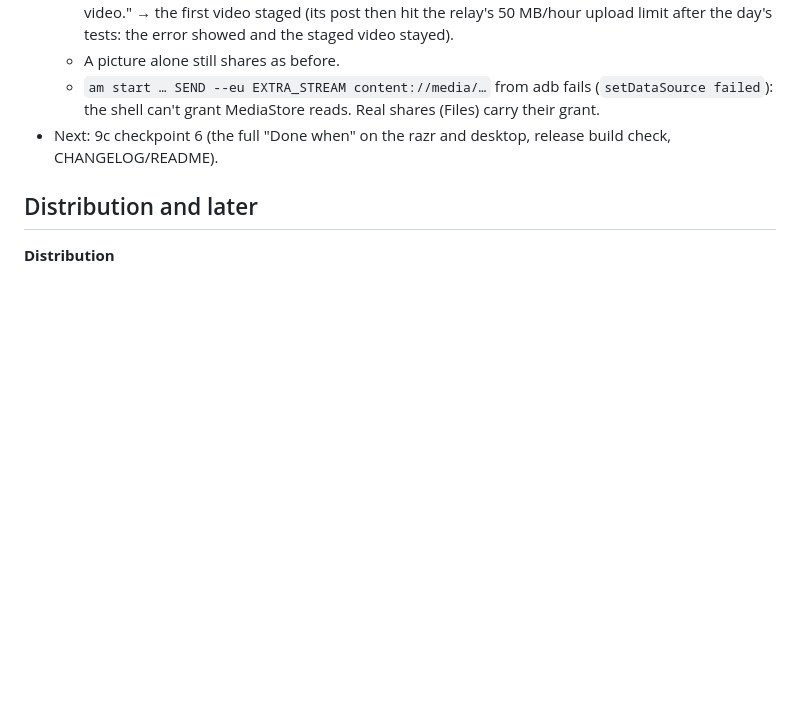
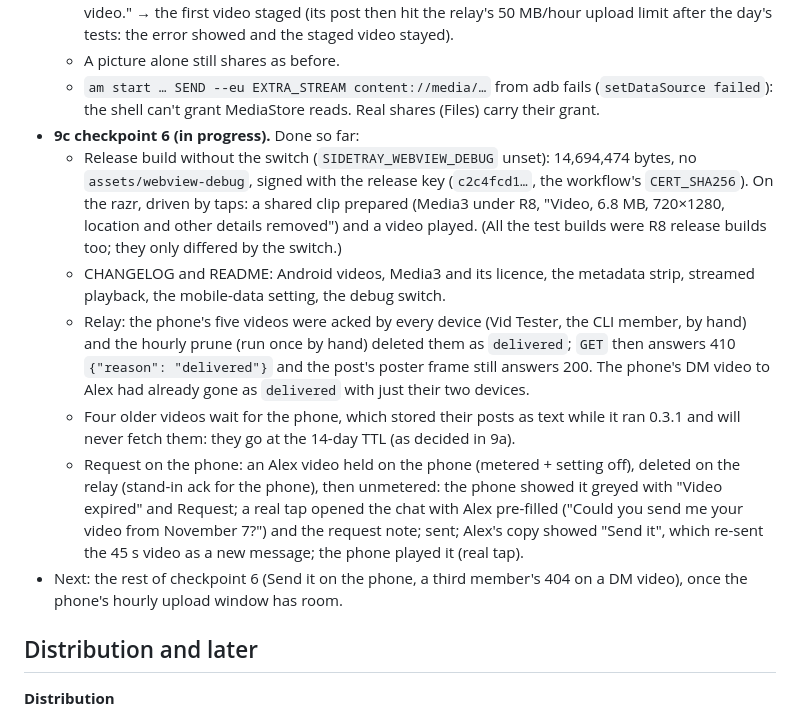
Before and after one commit to shaybee22/sidetray, a Markdown page: SPEC.md, the part around the change. Drawn GitHub-style; blank space fills up the shorter version.

Commit message:
SPEC: 9c checkpoint 6 progress
Co-Authored-By: Claude Opus 5.5 <noreply@anthropic.com>

```diff
--- a/SPEC.md
+++ b/SPEC.md
@@ -638,7 +638,13 @@ So Media3, as the SPEC already planned. The bundled ffmpeg would only win on sha
   - Two videos and a picture → "a video" with "One video at a time, and not with photos: using the first video." → the first video staged (its post then hit the relay's 50 MB/hour upload limit after the day's tests: the error showed and the staged video stayed).
   - A picture alone still shares as before.
   - `am start … SEND --eu EXTRA_STREAM content://media/…` from adb fails (`setDataSource failed`): the shell can't grant MediaStore reads. Real shares (Files) carry their grant.
-- Next: 9c checkpoint 6 (the full "Done when" on the razr and desktop, release build check, CHANGELOG/README).
+- **9c checkpoint 6 (in progress).** Done so far:
+  - Release build without the switch (`SIDETRAY_WEBVIEW_DEBUG` unset): 14,694,474 bytes, no `assets/webview-debug`, signed with the release key (`c2c4fcd1…`, the workflow's `CERT_SHA256`). On the razr, driven by taps: a shared clip prepared (Media3 under R8, "Video, 6.8 MB, 720×1280, location and other details removed") and a video played. (All the test builds were R8 release builds too; they only differed by the switch.)
+  - CHANGELOG and README: Android videos, Media3 and its licence, the metadata strip, streamed playback, the mobile-data setting, the debug switch.
+  - Relay: the phone's five videos were acked by every device (Vid Tester, the CLI member, by hand) and the hourly prune (run once by hand) deleted them as `delivered`; `GET` then answers 410 `{"reason": "delivered"}` and the post's poster frame still answers 200. The phone's DM video to Alex had already gone as `delivered` with just their two devices.
+  - Four older videos wait for the phone, which stored their posts as text while it ran 0.3.1 and will never fetch them: they go at the 14-day TTL (as decided in 9a).
+  - Request on the phone: an Alex video held on the phone (metered + setting off), deleted on the relay (stand-in ack for the phone), then unmetered: the phone showed it greyed with "Video expired" and Request; a real tap opened the chat with Alex pre-filled ("Could you send me your video from November 7?") and the request note; sent; Alex's copy showed "Send it", which re-sent the 45 s video as a new message; the phone played it (real tap).
+- Next: the rest of checkpoint 6 (Send it on the phone, a third member's 404 on a DM video), once the phone's hourly upload window has room.
 
 ## Distribution and later
 
```
